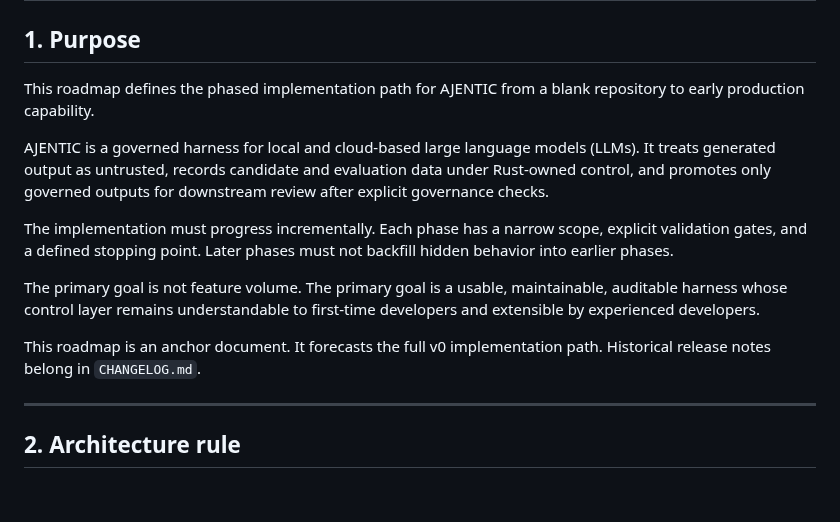
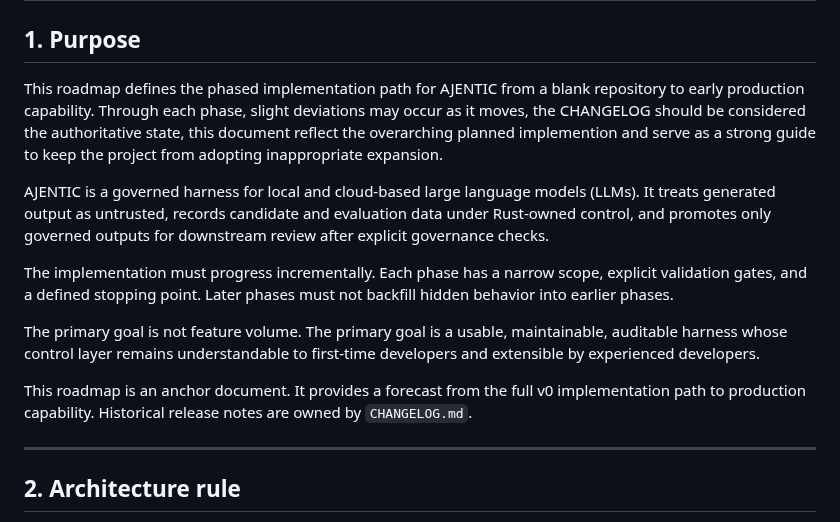
Before and after one commit to irgordon/ajentic, a Markdown page: docs/ROADMAP.md, the part around the change. Drawn GitHub-style; blank space fills up the shorter version.

Commit message:
Clarify purpose and scope in ROADMAP.md
Updated the purpose section to clarify the roadmap's intent and its relationship with the CHANGELOG.

Signed-off-by: Ian Gordon <118707480+irgordon@users.noreply.github.com>

```diff
--- a/docs/ROADMAP.md
+++ b/docs/ROADMAP.md
@@ -2,7 +2,7 @@
 
 ## 1. Purpose
 
-This roadmap defines the phased implementation path for AJENTIC from a blank repository to early production capability.
+This roadmap defines the phased implementation path for AJENTIC from a blank repository to early production capability. Through each phase, slight deviations may occur as it moves, the CHANGELOG should be considered the authoritative state, this document reflect the overarching planned implemention and serve as a strong guide to keep the project from adopting inappropriate expansion.
 
 AJENTIC is a governed harness for local and cloud-based large language models (LLMs). It treats generated output as untrusted, records candidate and evaluation data under Rust-owned control, and promotes only governed outputs for downstream review after explicit governance checks.
 
@@ -10,7 +10,7 @@ The implementation must progress incrementally. Each phase has a narrow scope, e
 
 The primary goal is not feature volume. The primary goal is a usable, maintainable, auditable harness whose control layer remains understandable to first-time developers and extensible by experienced developers.
 
-This roadmap is an anchor document. It forecasts the full v0 implementation path. Historical release notes belong in `CHANGELOG.md`.
+This roadmap is an anchor document. It provides a forecast from the full v0 implementation path to production capability. Historical release notes are owned by `CHANGELOG.md`.
 
 ---
 
```
